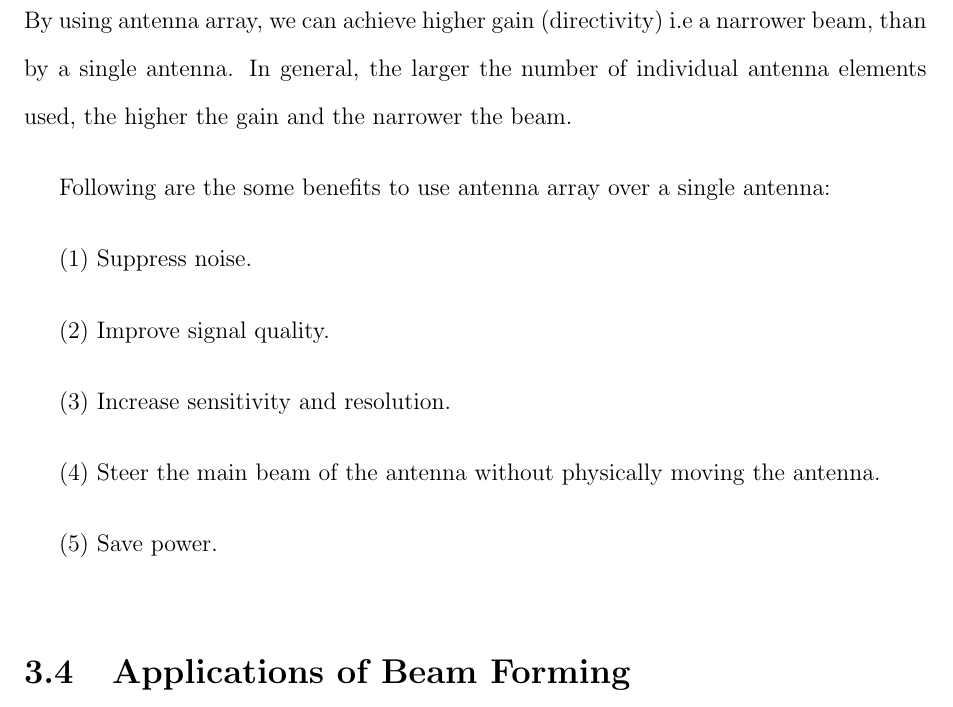
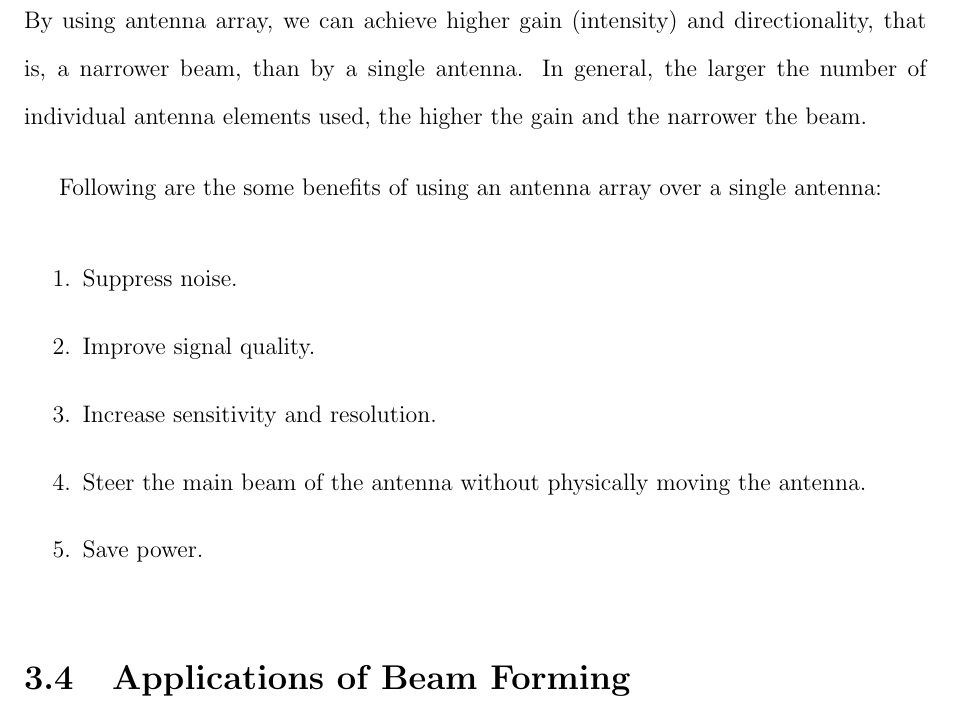
Before and after one commit to Laaraib/Thesis, a LaTeX thesis (thesis.tex, which reads chap3.tex): part of page 41 of 51, cut so that both start at the same text. Compiled offline with pdfLaTeX; a LaTeX package or settings file that is missing is left out.

Commit message:
Revise fourth section of chapter 3

```diff
--- a/chap3.tex
+++ b/chap3.tex
@@ -111,21 +111,21 @@ From \eqref{eqn:final_intensity}, final equation to calculate intensity profile
    I = E^2_{x,net} + E^2_{y,net}
 \end{equation}
 
+
 \section{Significance of Antenna Array}
 
-By using antenna array, we can achieve higher gain (directivity) i.e a narrower beam, than by a single antenna. In general, the larger the number of individual antenna elements used, the higher the gain and the narrower the beam.
+By using antenna array, we can achieve higher gain (intensity) and directionality, that is, a narrower beam, than by a single antenna. In general, the larger the number of individual antenna elements used, the higher the gain and the narrower the beam.
 
-Following are the some benefits to use antenna array over a single antenna:
+Following are the some benefits of using an antenna array over a single antenna:
+%
+\begin{enumerate}
+   \item Suppress noise.
+   \item Improve signal quality.
+   \item Increase sensitivity and resolution.
+   \item Steer the main beam of the antenna without physically moving the antenna.
+   \item Save power.
+\end{enumerate}
 
-(1) Suppress noise.
-
-(2) Improve signal quality.
-
-(3) Increase sensitivity and resolution.
-
-(4) Steer the main beam of the antenna without physically moving the antenna.
-
-(5) Save power.
 
 \section{Applications of Beam Forming}
 
```
